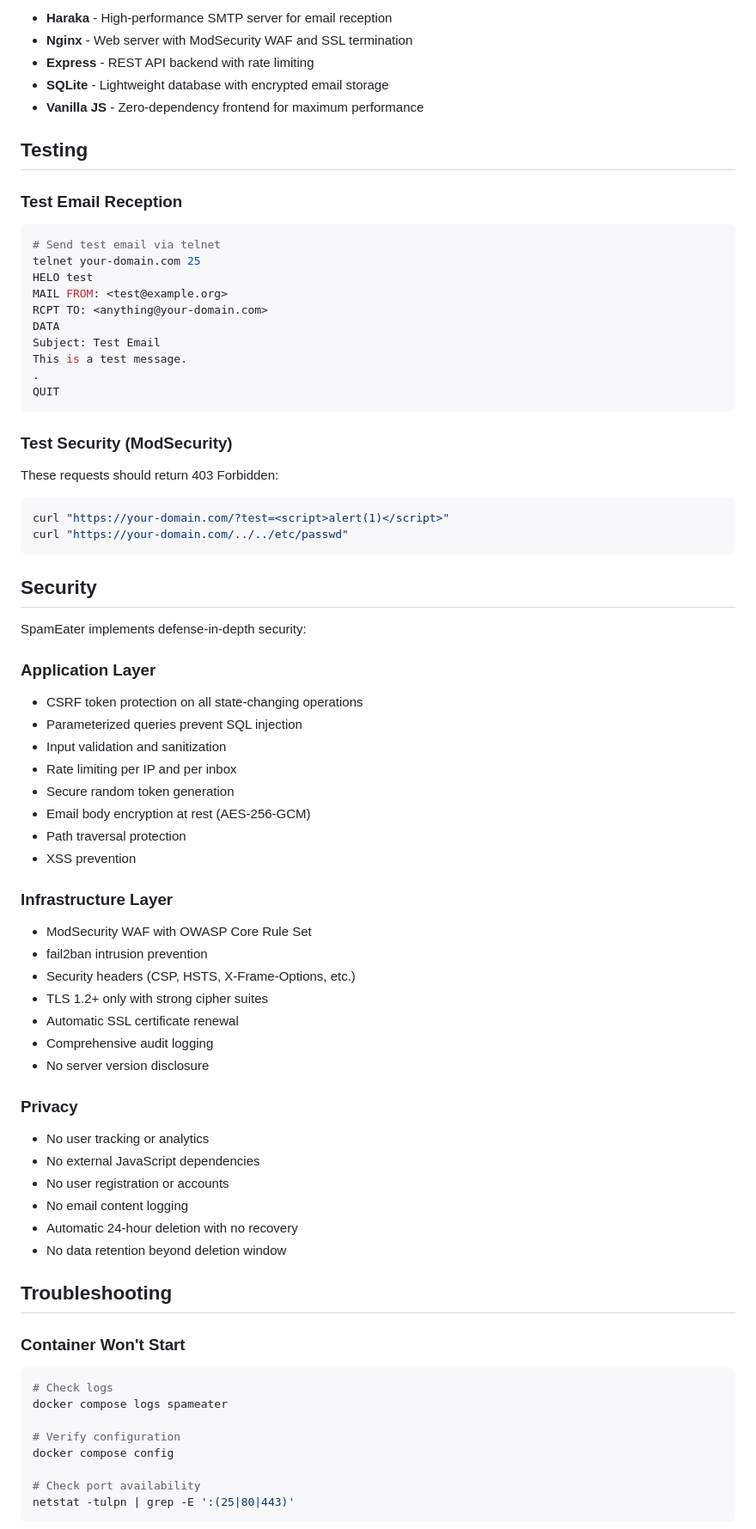
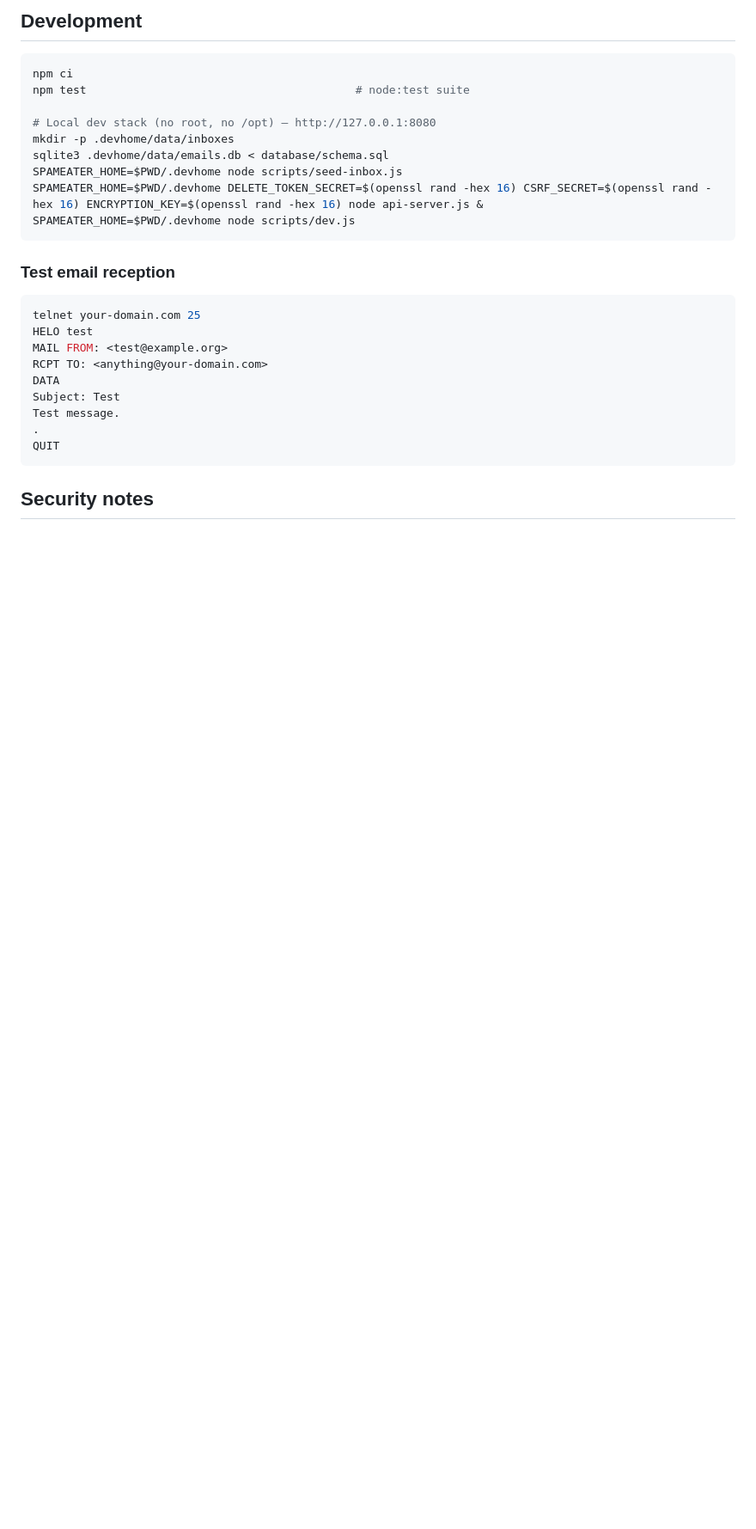
Before and after one commit to rufftruffles/spameater, a Markdown page: README.md, the part around the change printed below. Shown: that part at 86% size. GitHub-like rendering; blank space fills up the shorter version.

````diff
--- a/README.md
+++ b/README.md
@@ -293,79 +187,31 @@ This removes all services, data, and configurations.
 
-- **Haraka** - High-performance SMTP server for email reception
-- **Nginx** - Web server with ModSecurity WAF and SSL termination
-- **Express** - REST API backend with rate limiting
-- **SQLite** - Lightweight database with encrypted email storage
-- **Vanilla JS** - Zero-dependency frontend for maximum performance
-
-## Testing
-
-### Test Email Reception
+## Development
 
 ```bash
-# Send test email via telnet
+npm ci
+npm test                                        # node:test suite
+
+# Local dev stack (no root, no /opt) — http://127.0.0.1:8080
+mkdir -p .devhome/data/inboxes
+sqlite3 .devhome/data/emails.db < database/schema.sql
+SPAMEATER_HOME=$PWD/.devhome node scripts/seed-inbox.js
+SPAMEATER_HOME=$PWD/.devhome DELETE_TOKEN_SECRET=$(openssl rand -hex 16) CSRF_SECRET=$(openssl rand -hex 16) ENCRYPTION_KEY=$(openssl rand -hex 16) node api-server.js &
+SPAMEATER_HOME=$PWD/.devhome node scripts/dev.js
+```
+
+### Test email reception
+
+```bash
 telnet your-domain.com 25
 HELO test
 MAIL FROM: <test@example.org>
 RCPT TO: <anything@your-domain.com>
 DATA
-Subject: Test Email
-This is a test message.
+Subject: Test
+Test message.
 .
 QUIT
 ```
 
-### Test Security (ModSecurity)
+## Security notes
 
-These requests should return 403 Forbidden:
-
-```bash
-curl "https://your-domain.com/?test=<script>alert(1)</script>"
-curl "https://your-domain.com/../../etc/passwd"
-```
-
-## Security
-
-SpamEater implements defense-in-depth security:
-
-### Application Layer
-- CSRF token protection on all state-changing operations
-- Parameterized queries prevent SQL injection
-- Input validation and sanitization
-- Rate limiting per IP and per inbox
-- Secure random token generation
-- Email body encryption at rest (AES-256-GCM)
-- Path traversal protection
-- XSS prevention
-
-### Infrastructure Layer
-- ModSecurity WAF with OWASP Core Rule Set
-- fail2ban intrusion prevention
-- Security headers (CSP, HSTS, X-Frame-Options, etc.)
-- TLS 1.2+ only with strong cipher suites
-- Automatic SSL certificate renewal
-- Comprehensive audit logging
-- No server version disclosure
-
-### Privacy
-- No user tracking or analytics
-- No external JavaScript dependencies
-- No user registration or accounts
-- No email content logging
-- Automatic 24-hour deletion with no recovery
-- No data retention beyond deletion window
-
-## Troubleshooting
-
-### Container Won't Start
-
-```bash
-# Check logs
-docker compose logs spameater
-
-# Verify configuration
-docker compose config
-
-# Check port availability
-netstat -tulpn | grep -E ':(25|80|443)'
-```
-
````
Also changed, not shown: other parts of README.md (+72 -228 lines), CHANGELOG.md (added, +34 -0 lines), screenshots/1.png, screenshots/2.png, screenshots/3.png.
